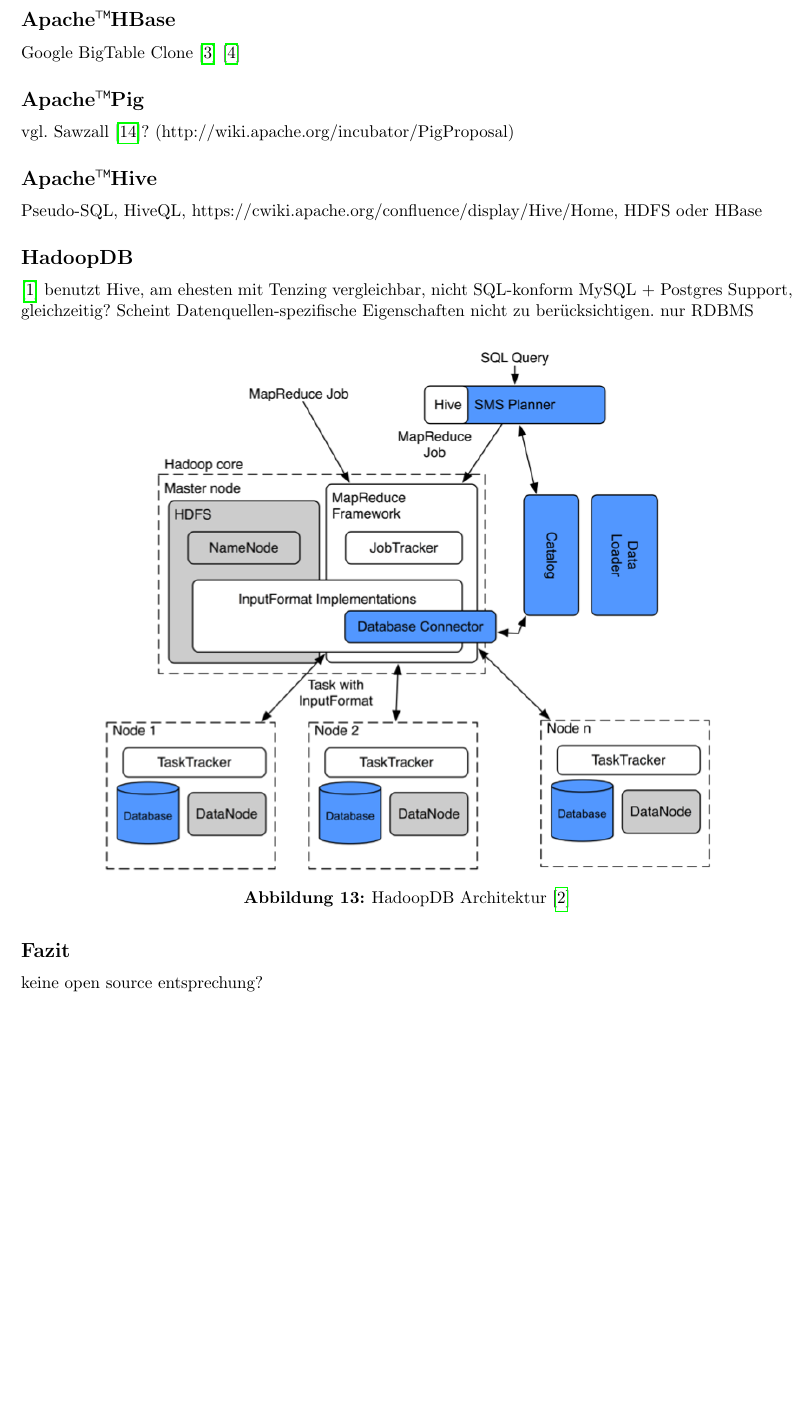
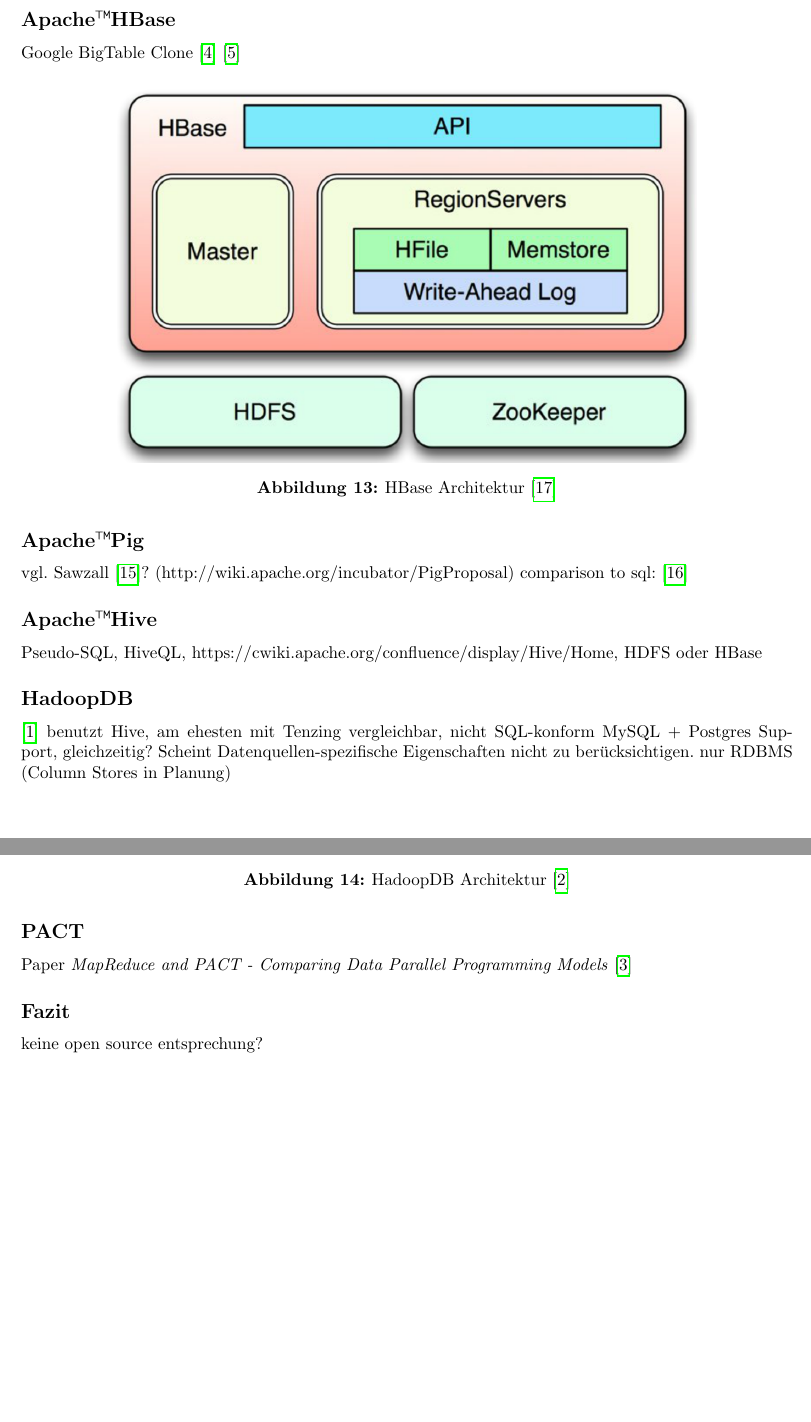
Before and after one commit to whiskeysierra/helsing, a LaTeX document (src/main/latex/paper/paper.tex): part of page 25 of 28 before the commit and two parts of pages 25 and 26 of 29 after it, the two joined at a grey line, cut so that both start at the same text, the shorter picture padded with empty space. Compiled offline with pdfLaTeX.

Commit message:
added todos

```diff
--- a/src/main/latex/paper/paper.tex
+++ b/src/main/latex/paper/paper.tex
@@ -1153,20 +1153,28 @@
 
 \section{Tenzing im Vergleich}
 
-\subsection{Apache\texttrademark HBase}
+\subsection{Apache\texttrademark  HBase}
 Google BigTable Clone \cite{HBase} \cite{BigTable}
 
-\subsection{Apache\texttrademark Pig}
+\begin{figure}[H]
+\centering
+\includegraphics[width=0.75\textwidth]{hbase-architecture.png}
+\caption{HBase Architektur \cite{docstoc}}
+\label{fig:hbase}
+\end{figure}
+
+\subsection{Apache\texttrademark  Pig}
 vgl. Sawzall \cite{Sawzall}? (http://wiki.apache.org/incubator/PigProposal)
+comparison to sql: \cite{pdfcast}
 
-\subsection{Apache\texttrademark Hive}
+\subsection{Apache\texttrademark  Hive}
 Pseudo-SQL, HiveQL, https://cwiki.apache.org/confluence/display/Hive/Home, HDFS oder HBase
 
 \subsection{HadoopDB}
 \cite{HadoopDB2009}
 benutzt Hive, am ehesten mit Tenzing vergleichbar, nicht SQL-konform
 MySQL + Postgres Support, gleichzeitig?
-Scheint Datenquellen-spezifische Eigenschaften nicht zu berücksichtigen. nur RDBMS
+Scheint Datenquellen-spezifische Eigenschaften nicht zu berücksichtigen. nur RDBMS (Column Stores in Planung)
 
 \begin{figure}[H]
 \centering
@@ -1174,6 +1182,9 @@
 \caption{HadoopDB Architektur \cite{HadoopDB2010}}
 \label{fig:hadoopdb}
 \end{figure}
+
+\subsection{PACT}
+Paper \textit{MapReduce and PACT - Comparing Data Parallel Programming Models} \cite{PACT}
 
 \subsection{Fazit}
 keine open source entsprechung?
```
Also changed, not shown: src/main/latex/paper/paper.bib (+20 -0 lines), src/main/latex/paper/hbase-architecture.png (added).
